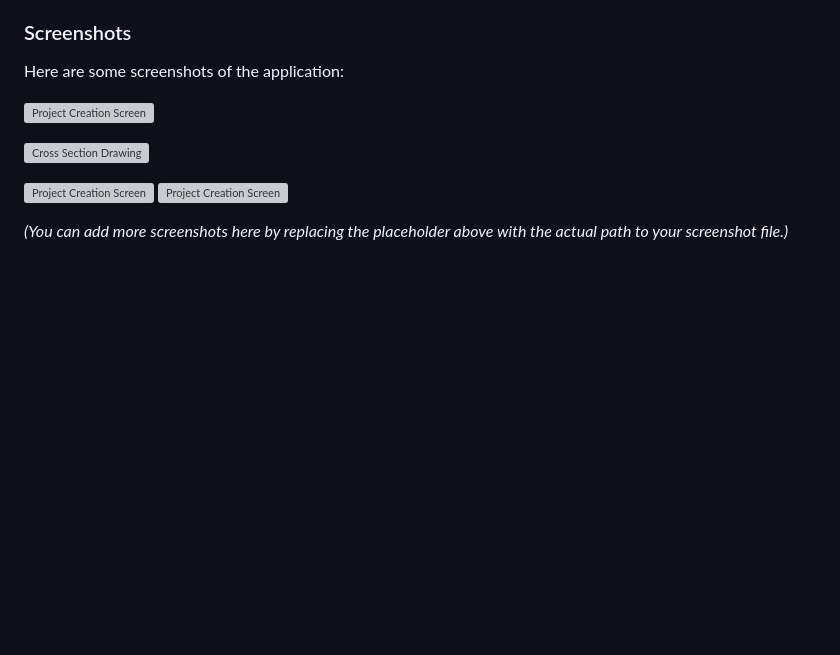
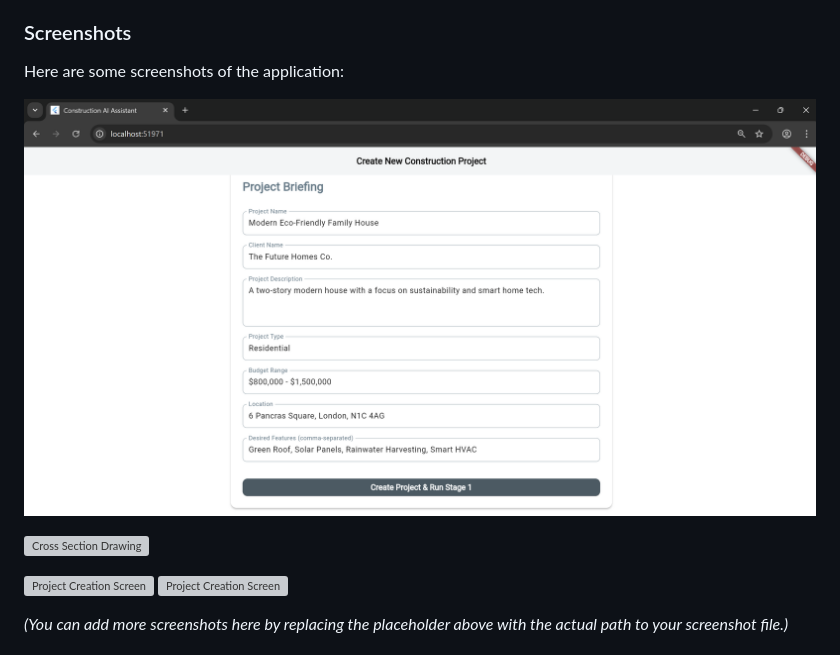
Before and after one commit to mrmohammadalamin/AI-Assistant-for-Architectural-Design-and-Planning, a Markdown page: README.md, the part around the change. Drawn GitHub-style; blank space fills up the shorter version; grey boxes are pictures that could not be loaded.

```diff
--- a/README.md
+++ b/README.md
@@ -107,7 +107,7 @@ The application provides a rich user experience, allowing users to create and ma
 
 Here are some screenshots of the application:
 
-![Project Creation Screen](screen.png)
+![Project Creation Screen](https://github.com/mrmohammadalamin/AI-Assistant-for-Architectural-Design-and-Planning/blob/main/c5.png?raw=true)
 
 ![Cross Section Drawing](https://github.com/mrmohammadalamin/AI-Assistant-for-Architectural-Design-and-Planning/blob/main/cross_section_drawing.png)
 
```
